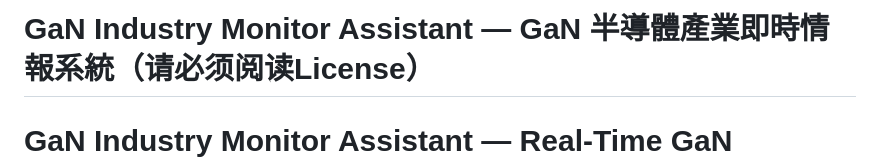
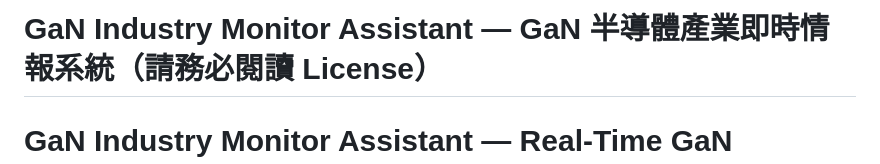
Before and after one commit to BillCharlie/Real-time-GaN-industry-intelligence, a Markdown page: README.md, the part around the change. Drawn GitHub-style.

Commit message:
docs: fix simplified Chinese in title -> Traditional Chinese
Co-Authored-By: Claude Sonnet 4.6 <noreply@anthropic.com>

```diff
--- a/README.md
+++ b/README.md
@@ -1,4 +1,4 @@
-# GaN Industry Monitor Assistant — GaN 半導體產業即時情報系統（请必须阅读License）
+# GaN Industry Monitor Assistant — GaN 半導體產業即時情報系統（請務必閱讀 License）
 # GaN Industry Monitor Assistant — Real-Time GaN Semiconductor Industry Intelligence
 
 > **作者 / Author:** Ping yu-Chen, Taiwan
```
